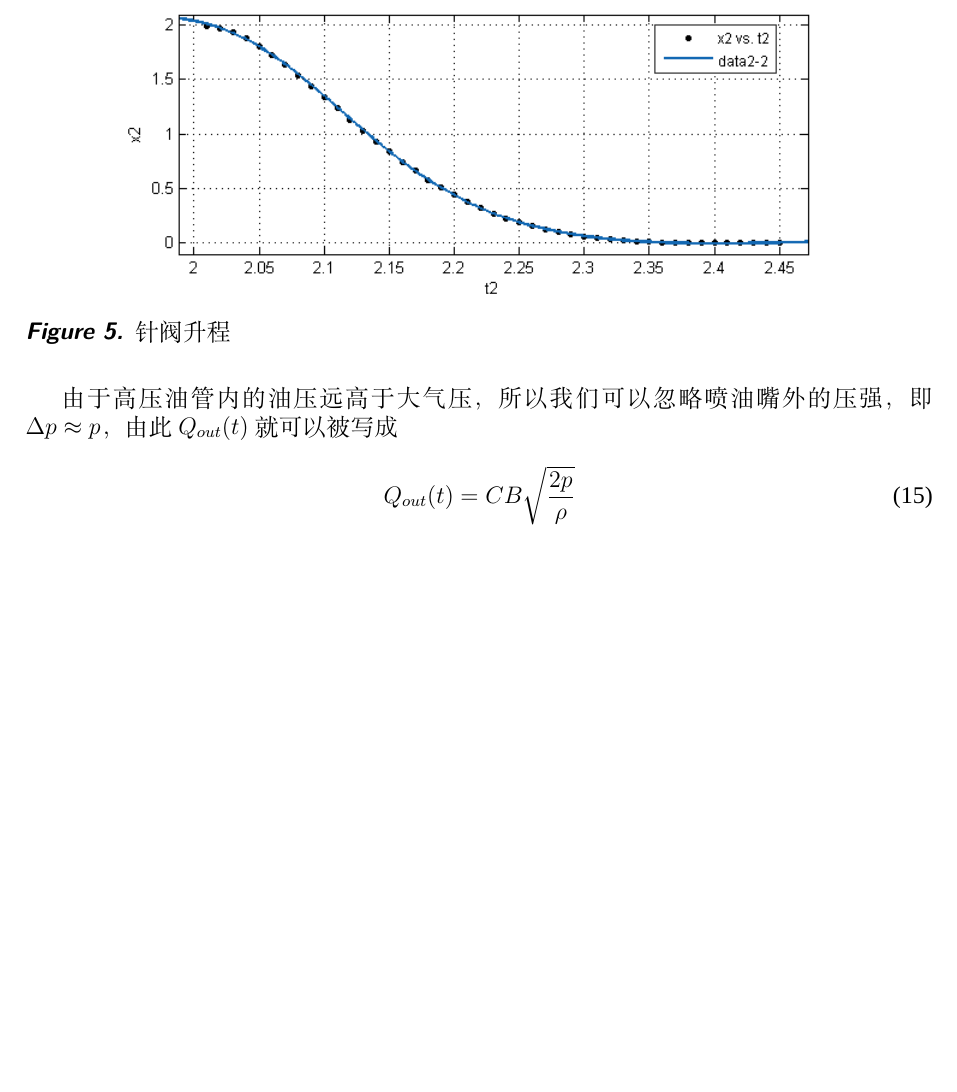
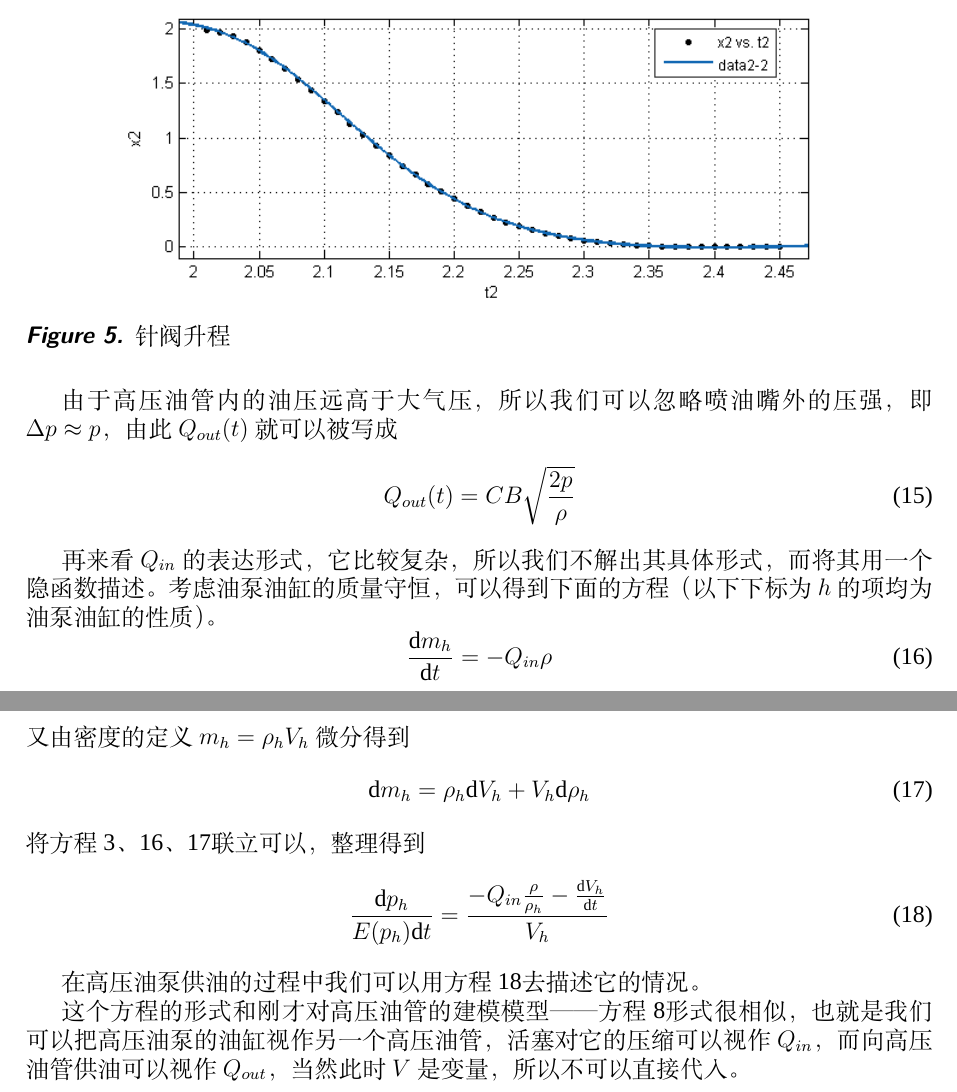
Before and after one commit to ShiZhuming/MathModels, a LaTeX document (article/article.tex): part of page 4 of 4 before the commit and two parts of pages 4 and 5 of 5 after it, the two joined at a grey line, cut so that both start at the same text, the shorter picture padded with empty space. Compiled offline with XeLaTeX; a missing font is replaced by an installed copy or a similar font.

Commit message:
still has bug

```diff
--- a/article/article.tex
+++ b/article/article.tex
@@ -162,7 +164,24 @@
     由于高压油管内的油压远高于大气压，所以我们可以忽略喷油嘴外的压强，即$\Delta p\approx p$，由此$Q_{out}(t)$就可以被写成
     \begin{equation}
         Q_{out}(t)=CB\sqrt{\frac{2p}{\rho}}
+    \end{equation}\par
+    再来看$Q_{in}$的表达形式，它比较复杂，所以我们不解出其具体形式，而将其用一个隐函数描述。考虑油泵油缸的质量守恒，可以得到下面的方程（以下下标为$h$的项均为油泵油缸的性质）。
+    \begin{equation}
+        \frac{\dif m_h}{\dif t}=-Q_{in}\rho
+        \label{highmaineq}
     \end{equation}
+    又由密度的定义$m_h=\rho_hV_h$微分得到
+    \begin{equation}
+        \dif m_h=\rho_h\dif V_h+V_h\dif\rho_h
+        \label{higheq2}
+    \end{equation}
+    将方程\ref{pandrho}、\ref{highmaineq}、\ref{higheq2}联立可以，整理得到
+    \begin{equation}
+        \frac{\dif p_h}{E(p_h)\dif t}=\frac{-Q_{in}\frac{\rho}{\rho_h}-\frac{\dif V_h}{\dif t}}{V_h}
+        \label{highmaineq2}
+    \end{equation}\par
+    在高压油泵供油的过程中我们可以用方程\ref{highmaineq2}去描述它的情况。\par
+    这个方程的形式和刚才对高压油管的建模模型——方程\ref{maineq}形式很相似，也就是我们可以把高压油泵的油缸视作另一个高压油管，活塞对它的压缩可以视作$Q_{in}$，而向高压油管供油可以视作$Q_{out}$，当然此时$V$是变量，所以不可以直接代入。
 
     % appendix
 
```
Also changed, not shown: article/article.pdf, article/article.tex (2 more changed lines), 4 other files.
